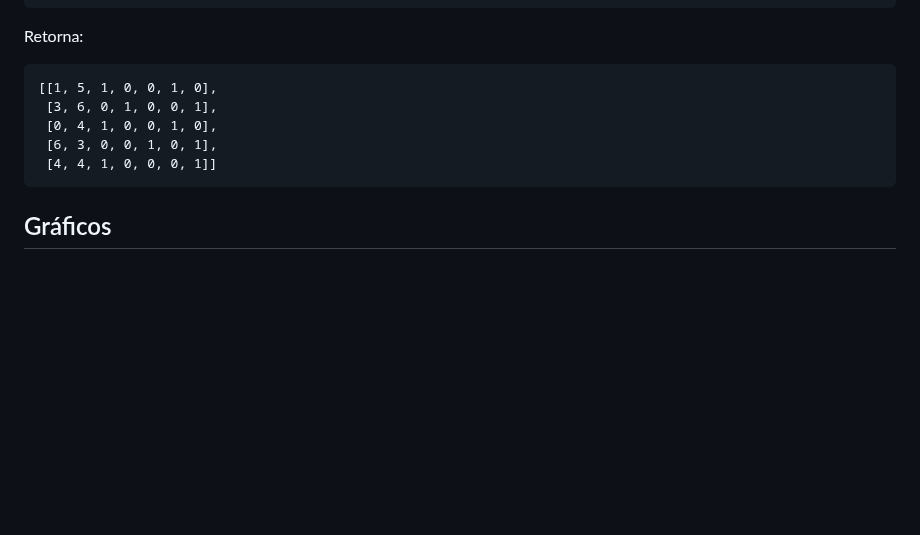
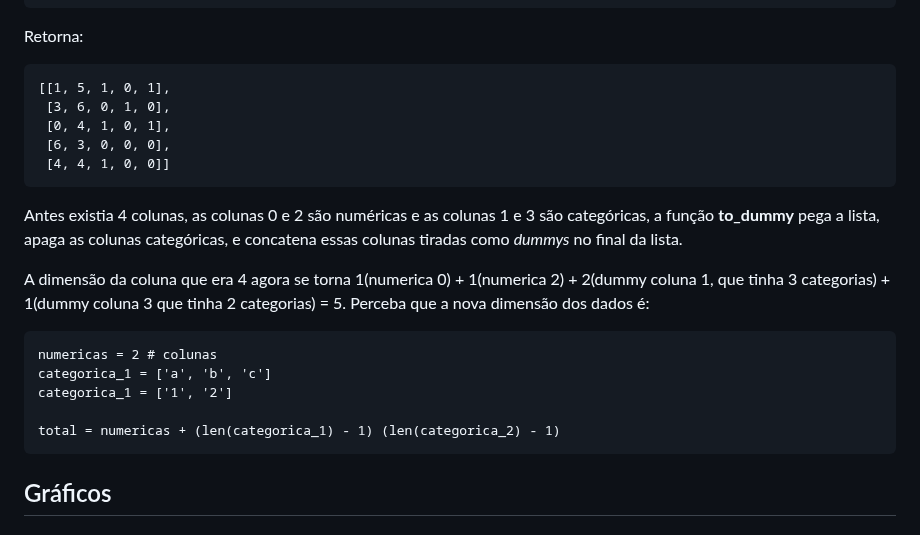
Before and after one commit to IanAguiar-ai/free_regression, a Markdown page: README.md, the part around the change. Drawn GitHub-style; blank space fills up the shorter version.

Commit message:
Version: 1.0.14 - 26-09-2024 - 09:27

````diff
--- a/README.md
+++ b/README.md
@@ -442,11 +442,23 @@ print(to_dummy(dados))
 Retorna:
 
 ```
-[[1, 5, 1, 0, 0, 1, 0],
- [3, 6, 0, 1, 0, 0, 1],
- [0, 4, 1, 0, 0, 1, 0],
- [6, 3, 0, 0, 1, 0, 1],
- [4, 4, 1, 0, 0, 0, 1]]
+[[1, 5, 1, 0, 1],
+ [3, 6, 0, 1, 0],
+ [0, 4, 1, 0, 1],
+ [6, 3, 0, 0, 0],
+ [4, 4, 1, 0, 0]]
+```
+
+Antes existia 4 colunas, as colunas 0 e 2 são numéricas e as colunas 1 e 3 são categóricas, a função **to_dummy** pega a lista, apaga as colunas categóricas, e concatena essas colunas tiradas como *dummys* no final da lista.
+
+A dimensão da coluna que era 4 agora se torna 1(numerica 0) + 1(numerica 2) + 2(dummy coluna 1, que tinha 3 categorias) + 1(dummy coluna 3 que tinha 2 categorias) = 5. Perceba que a nova dimensão dos dados é:
+
+```
+numericas = 2 # colunas
+categorica_1 = ['a', 'b', 'c']
+categorica_1 = ['1', '2']
+
+total = numericas + (len(categorica_1) - 1) (len(categorica_2) - 1)
 ```
 
 ## Gráficos
````
